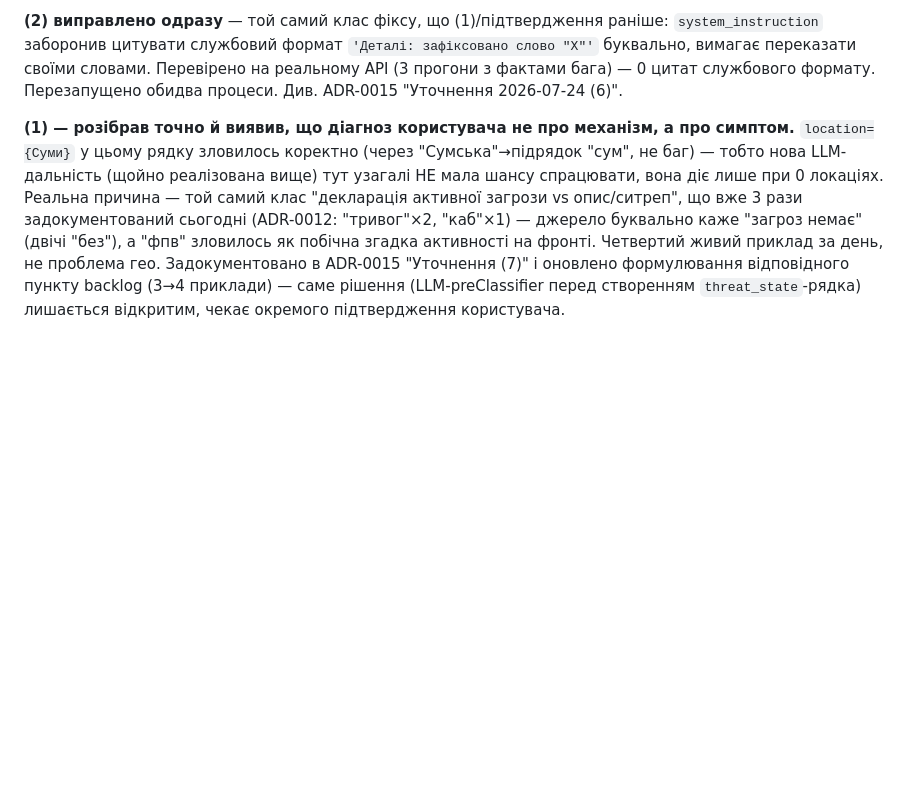
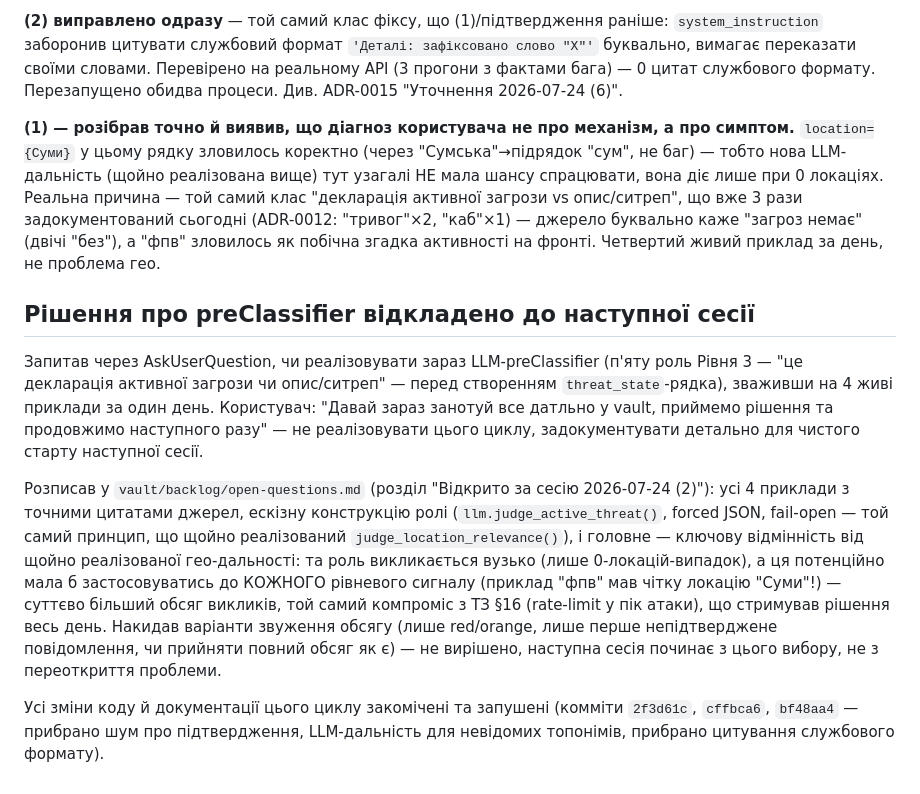
Before and after one commit to Igor-Shpetnyi/OfficeSecurity, a Markdown page: vault/progress/2026-07-24.md, the part around the change. GitHub-like rendering; blank space fills up the shorter version.

```diff
--- a/vault/progress/2026-07-24.md
+++ b/vault/progress/2026-07-24.md
@@ -128,4 +128,12 @@ Vault: нове "Уточнення 2026-07-24" в ADR-0012 (розширенн
 
 **(2) виправлено одразу** — той самий клас фіксу, що (1)/підтвердження раніше: `system_instruction` заборонив цитувати службовий формат `'Деталі: зафіксовано слово "X"'` буквально, вимагає переказати своїми словами. Перевірено на реальному API (3 прогони з фактами бага) — 0 цитат службового формату. Перезапущено обидва процеси. Див. ADR-0015 "Уточнення 2026-07-24 (6)".
 
-**(1) — розібрав точно й виявив, що діагноз користувача не про механізм, а про симптом.** `location={Суми}` у цьому рядку зловилось коректно (через "Сумська"→підрядок "сум", не баг) — тобто нова LLM-дальність (щойно реалізована вище) тут узагалі НЕ мала шансу спрацювати, вона діє лише при 0 локаціях. Реальна причина — той самий клас "декларація активної загрози vs опис/ситреп", що вже 3 рази задокументований сьогодні (ADR-0012: "тривог"×2, "каб"×1) — джерело буквально каже "загроз немає" (двічі "без"), а "фпв" зловилось як побічна згадка активності на фронті. Четвертий живий приклад за день, не проблема гео. Задокументовано в ADR-0015 "Уточнення (7)" і оновлено формулювання відповідного пункту backlog (3→4 приклади) — саме рішення (LLM-preClassifier перед створенням `threat_state`-рядка) лишається відкритим, чекає окремого підтвердження користувача.
+**(1) — розібрав точно й виявив, що діагноз користувача не про механізм, а про симптом.** `location={Суми}` у цьому рядку зловилось коректно (через "Сумська"→підрядок "сум", не баг) — тобто нова LLM-дальність (щойно реалізована вище) тут узагалі НЕ мала шансу спрацювати, вона діє лише при 0 локаціях. Реальна причина — той самий клас "декларація активної загрози vs опис/ситреп", що вже 3 рази задокументований сьогодні (ADR-0012: "тривог"×2, "каб"×1) — джерело буквально каже "загроз немає" (двічі "без"), а "фпв" зловилось як побічна згадка активності на фронті. Четвертий живий приклад за день, не проблема гео.
+
+## Рішення про preClassifier відкладено до наступної сесії
+
+Запитав через AskUserQuestion, чи реалізовувати зараз LLM-preClassifier (п'яту роль Рівня 3 — "це декларація активної загрози чи опис/ситреп" — перед створенням `threat_state`-рядка), зваживши на 4 живі приклади за один день. Користувач: "Давай зараз занотуй все датльно у vault, приймемо рішення та продовжимо наступного разу" — не реалізовувати цього циклу, задокументувати детально для чистого старту наступної сесії.
+
+Розписав у `vault/backlog/open-questions.md` (розділ "Відкрито за сесію 2026-07-24 (2)"): усі 4 приклади з точними цитатами джерел, ескізну конструкцію ролі (`llm.judge_active_threat()`, forced JSON, fail-open — той самий принцип, що щойно реалізований `judge_location_relevance()`), і головне — ключову відмінність від щойно реалізованої гео-дальності: та роль викликається вузько (лише 0-локацій-випадок), а ця потенційно мала б застосовуватись до КОЖНОГО рівневого сигналу (приклад "фпв" мав чітку локацію "Суми"!) — суттєво більший обсяг викликів, той самий компроміс з ТЗ §16 (rate-limit у пік атаки), що стримував рішення весь день. Накидав варіанти звуження обсягу (лише red/orange, лише перше непідтверджене повідомлення, чи прийняти повний обсяг як є) — не вирішено, наступна сесія починає з цього вибору, не з переоткриття проблеми.
+
+Усі зміни коду й документації цього циклу закомічені та запушені (комміти `2f3d61c`, `cffbca6`, `bf48aa4` — прибрано шум про підтвердження, LLM-дальність для невідомих топонімів, прибрано цитування службового формату).
```
Also changed, not shown: vault/backlog/open-questions.md (+15 -1 lines).
